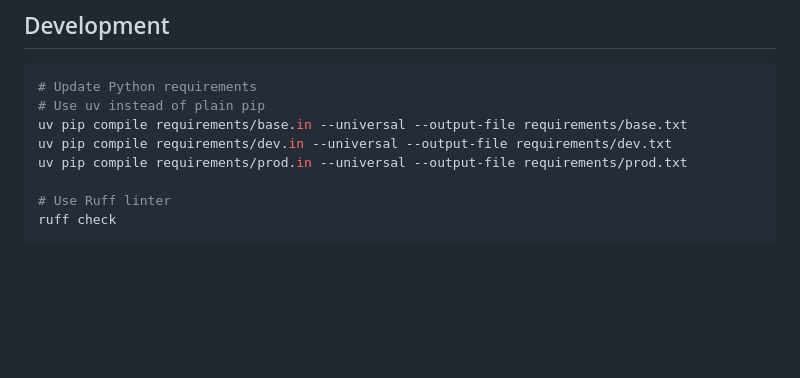
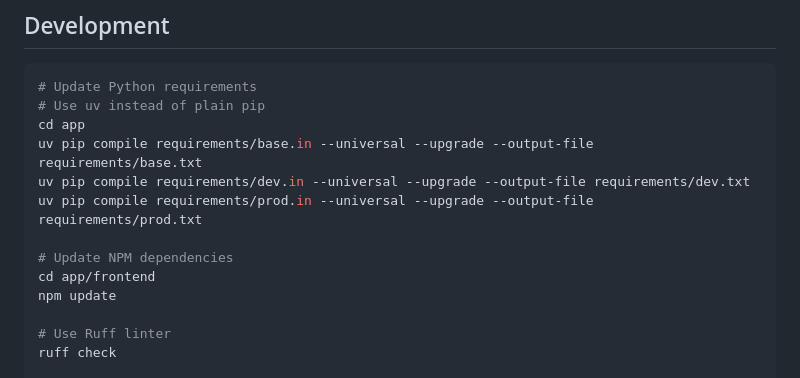
Before and after one commit to UtrechtUniversity/ntx, a Markdown page: README.md, the part around the change. GitHub-like rendering; blank space fills up the shorter version.

````diff
--- a/README.md
+++ b/README.md
@@ -91,9 +91,14 @@ python manage.py import_axion_folder ../data/ENDpoiNTs --control-chemical Water
 ```sh
 # Update Python requirements
 # Use uv instead of plain pip
-uv pip compile requirements/base.in --universal --output-file requirements/base.txt
-uv pip compile requirements/dev.in --universal --output-file requirements/dev.txt
-uv pip compile requirements/prod.in --universal --output-file requirements/prod.txt
+cd app
+uv pip compile requirements/base.in --universal --upgrade --output-file requirements/base.txt
+uv pip compile requirements/dev.in --universal --upgrade --output-file requirements/dev.txt
+uv pip compile requirements/prod.in --universal --upgrade --output-file requirements/prod.txt
+
+# Update NPM dependencies
+cd app/frontend
+npm update
 
 # Use Ruff linter
 ruff check
````
